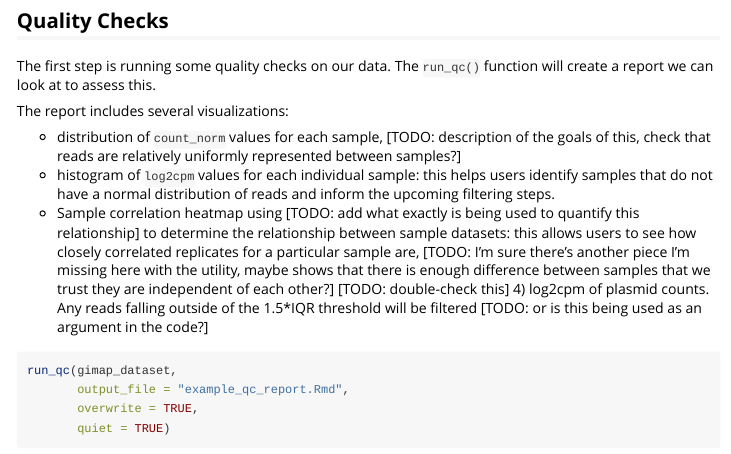
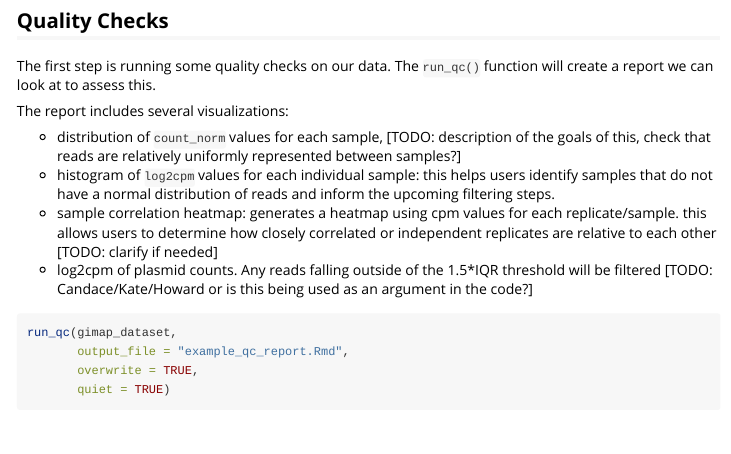
Before and after one commit to marissafujimoto/pgmap, an R Markdown document (vignettes/getting_started.Rmd): the page in a window 1100 px wide, from 2770 px down. Rendered offline with R 4.5, knitr and Pandoc, with nearby package versions; some code elsewhere in the file could not run offline; long lines of code are wrapped.

Commit message:
Update getting_started.Rmd

````diff
--- a/vignettes/getting_started.Rmd
+++ b/vignettes/getting_started.Rmd
@@ -137,8 +137,8 @@ The report includes several visualizations:
 
 - distribution of `count_norm` values for each sample, [TODO: description of the goals of this, check that reads are relatively uniformly represented between samples?]
 - histogram of `log2cpm` values for each individual sample: this helps users identify samples that do not have a normal distribution of reads and inform the upcoming filtering steps.
-- Sample correlation heatmap using [TODO: add what exactly is being used to quantify this relationship] to determine the relationship between sample datasets: this allows users to see how closely correlated replicates for a particular sample are, [TODO: I'm sure there's another piece I'm missing here with the utility, maybe shows that there is enough difference between samples that we trust they are independent of each other?]
-[TODO: double-check this] 4) log2cpm of plasmid counts. Any reads falling outside of the 1.5*IQR threshold will be filtered [TODO: or is this being used as an argument in the code?]
+- sample correlation heatmap: generates a heatmap using cpm values for each replicate/sample. this allows users to determine how closely correlated or independent replicates are relative to each other [TODO: clarify if needed]
+- log2cpm of plasmid counts. Any reads falling outside of the 1.5*IQR threshold will be filtered [TODO: Candace/Kate/Howard or is this being used as an argument in the code?]
 
 ```{r}
 run_qc(gimap_dataset,
````
